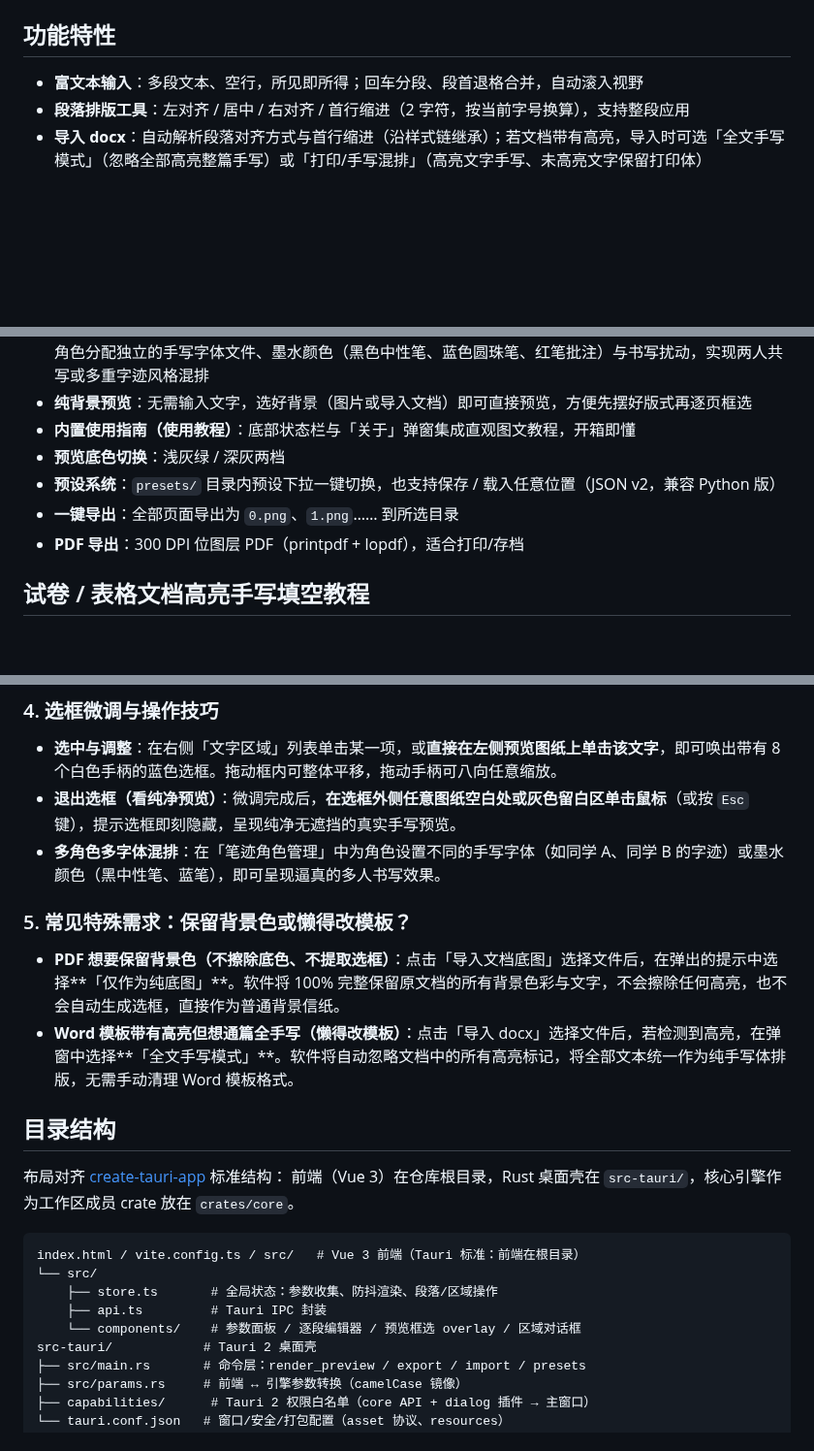
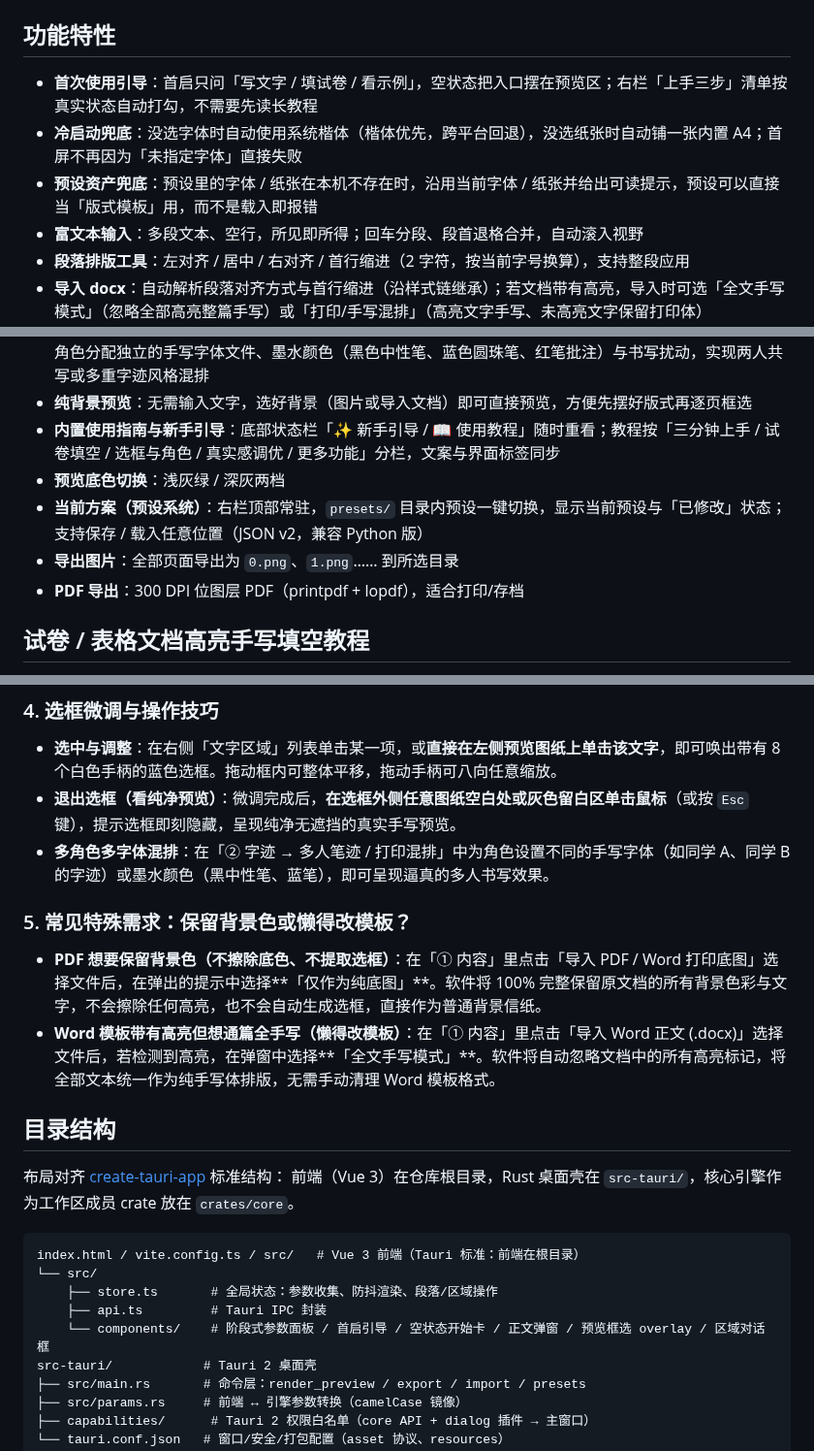
Before and after one commit to bamboostrip/Handwriting-sim-rs, a Markdown page: README.md, 3 parts joined by grey strips. Shown at 97% size. Drawn GitHub-style; blank space fills up the shorter version.

```diff
--- a/README.md
+++ b/README.md
@@ -72,6 +80,9 @@ Windows 本地一键打包：`pwsh scripts/package-win.ps1`。
 
 ## 功能特性
 
+- **首次使用引导**：首启只问「写文字 / 填试卷 / 看示例」，空状态把入口摆在预览区；右栏「上手三步」清单按真实状态自动打勾，不需要先读长教程
+- **冷启动兜底**：没选字体时自动使用系统楷体（楷体优先，跨平台回退），没选纸张时自动铺一张内置 A4；首屏不再因为「未指定字体」直接失败
+- **预设资产兜底**：预设里的字体 / 纸张在本机不存在时，沿用当前字体 / 纸张并给出可读提示，预设可以直接当「版式模板」用，而不是载入即报错
 - **富文本输入**：多段文本、空行，所见即所得；回车分段、段首退格合并，自动滚入视野
 - **段落排版工具**：左对齐 / 居中 / 右对齐 / 首行缩进（2 字符，按当前字号换算），支持整段应用
 - **导入 docx**：自动解析段落对齐方式与首行缩进（沿样式链继承）；若文档带有高亮，导入时可选「全文手写模式」（忽略全部高亮整篇手写）或「打印/手写混排」（高亮文字手写、未高亮文字保留打印体）
@@ -97,10 +108,10 @@ Windows 本地一键打包：`pwsh scripts/package-win.ps1`。
   在 Word/WPS 中用**背景高亮色**标记需要手写的内容，未标记题干原样保留为高清单页打印底图；导入时自动识别并无痕擦除高亮底色块，精准提取原文字号、行距、缩进与框选坐标；**强烈推荐先另存为 PDF 再导入**，像素级 100% 还原文档原始排版，彻底解决复杂表格、试卷格式错位问题
 - **笔迹角色管理（多字体与多人笔迹混排）**：自动根据高亮颜色划分手写角色（如角色 1、角色 2），可为不同角色分配独立的手写字体文件、墨水颜色（黑色中性笔、蓝色圆珠笔、红笔批注）与书写扰动，实现两人共写或多重字迹风格混排
 - **纯背景预览**：无需输入文字，选好背景（图片或导入文档）即可直接预览，方便先摆好版式再逐页框选
-- **内置使用指南（使用教程）**：底部状态栏与「关于」弹窗集成直观图文教程，开箱即懂
+- **内置使用指南与新手引导**：底部状态栏「✨ 新手引导 / 📖 使用教程」随时重看；教程按「三分钟上手 / 试卷填空 / 选框与角色 / 真实感调优 / 更多功能」分栏，文案与界面标签同步
 - **预览底色切换**：浅灰绿 / 深灰两档
-- **预设系统**：`presets/` 目录内预设下拉一键切换，也支持保存 / 载入任意位置（JSON v2，兼容 Python 版）
-- **一键导出**：全部页面导出为 `0.png`、`1.png`…… 到所选目录
+- **当前方案（预设系统）**：右栏顶部常驻，`presets/` 目录内预设一键切换，显示当前预设与「已修改」状态；支持保存 / 载入任意位置（JSON v2，兼容 Python 版）
+- **导出图片**：全部页面导出为 `0.png`、`1.png`…… 到所选目录
 - **PDF 导出**：300 DPI 位图层 PDF（printpdf + lopdf），适合打印/存档
 
 ## 试卷 / 表格文档高亮手写填空教程
@@ -125,11 +136,11 @@ Windows 本地一键打包：`pwsh scripts/package-win.ps1`。
 ### 4. 选框微调与操作技巧
 - **选中与调整**：在右侧「文字区域」列表单击某一项，或**直接在左侧预览图纸上单击该文字**，即可唤出带有 8 个白色手柄的蓝色选框。拖动框内可整体平移，拖动手柄可八向任意缩放。
 - **退出选框（看纯净预览）**：微调完成后，**在选框外侧任意图纸空白处或灰色留白区单击鼠标**（或按 `Esc` 键），提示选框即刻隐藏，呈现纯净无遮挡的真实手写预览。
-- **多角色多字体混排**：在「笔迹角色管理」中为角色设置不同的手写字体（如同学 A、同学 B 的字迹）或墨水颜色（黑中性笔、蓝笔），即可呈现逼真的多人书写效果。
+- **多角色多字体混排**：在「② 字迹 → 多人笔迹 / 打印混排」中为角色设置不同的手写字体（如同学 A、同学 B 的字迹）或墨水颜色（黑中性笔、蓝笔），即可呈现逼真的多人书写效果。
 
 ### 5. 常见特殊需求：保留背景色或懒得改模板？
-- **PDF 想要保留背景色（不擦除底色、不提取选框）**：点击「导入文档底图」选择文件后，在弹出的提示中选择**「仅作为纯底图」**。软件将 100% 完整保留原文档的所有背景色彩与文字，不会擦除任何高亮，也不会自动生成选框，直接作为普通背景信纸。
-- **Word 模板带有高亮但想通篇全手写（懒得改模板）**：点击「导入 docx」选择文件后，若检测到高亮，在弹窗中选择**「全文手写模式」**。软件将自动忽略文档中的所有高亮标记，将全部文本统一作为纯手写体排版，无需手动清理 Word 模板格式。
+- **PDF 想要保留背景色（不擦除底色、不提取选框）**：在「① 内容」里点击「导入 PDF / Word 打印底图」选择文件后，在弹出的提示中选择**「仅作为纯底图」**。软件将 100% 完整保留原文档的所有背景色彩与文字，不会擦除任何高亮，也不会自动生成选框，直接作为普通背景信纸。
+- **Word 模板带有高亮但想通篇全手写（懒得改模板）**：在「① 内容」里点击「导入 Word 正文 (.docx)」选择文件后，若检测到高亮，在弹窗中选择**「全文手写模式」**。软件将自动忽略文档中的所有高亮标记，将全部文本统一作为纯手写体排版，无需手动清理 Word 模板格式。
 
 ## 目录结构
 
@@ -142,7 +153,7 @@ index.html / vite.config.ts / src/   # Vue 3 前端（Tauri 标准：前端在
 └── src/
     ├── store.ts       # 全局状态：参数收集、防抖渲染、段落/区域操作
     ├── api.ts         # Tauri IPC 封装
-    └── components/    # 参数面板 / 逐段编辑器 / 预览框选 overlay / 区域对话框
+    └── components/    # 阶段式参数面板 / 首启引导 / 空状态开始卡 / 正文弹窗 / 预览框选 overlay / 区域对话框
 src-tauri/            # Tauri 2 桌面壳
 ├── src/main.rs       # 命令层：render_preview / export / import / presets
 ├── src/params.rs     # 前端 ↔ 引擎参数转换（camelCase 镜像）
```
Also changed, not shown: other parts of README.md (+12 -3 lines), CHANGELOG.md (+31 -0 lines), docs/04-onboarding-ux.md (added, +383 -0 lines), docs/screenshots/gui-main-v2.png (added), docs/screenshots/onboarding-first-run.png (added), docs/screenshots/quick-start.png (added), 11 other files.
